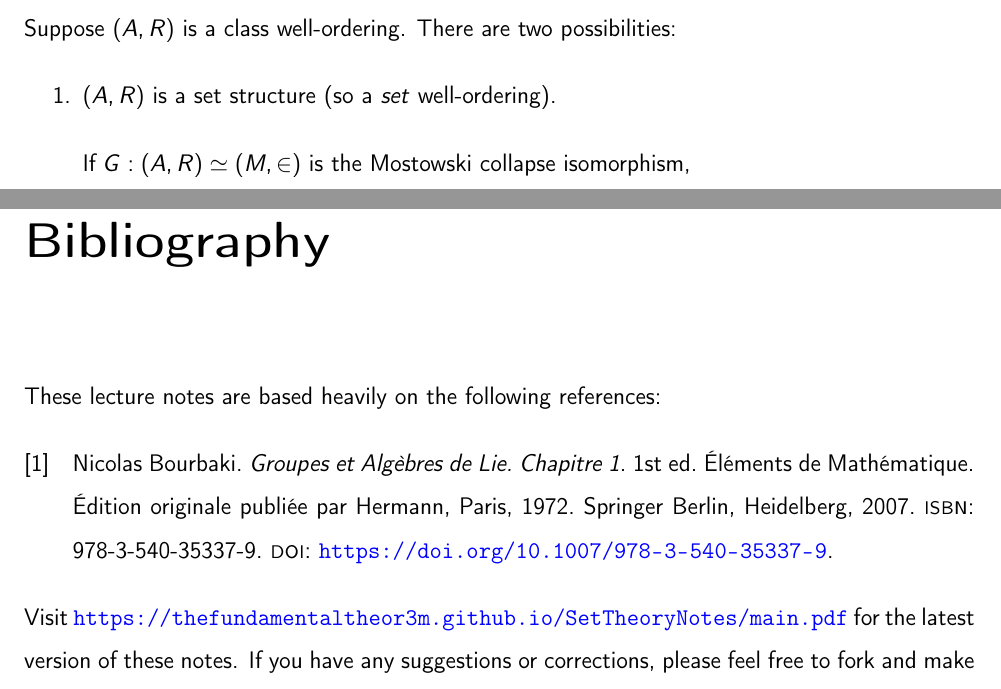
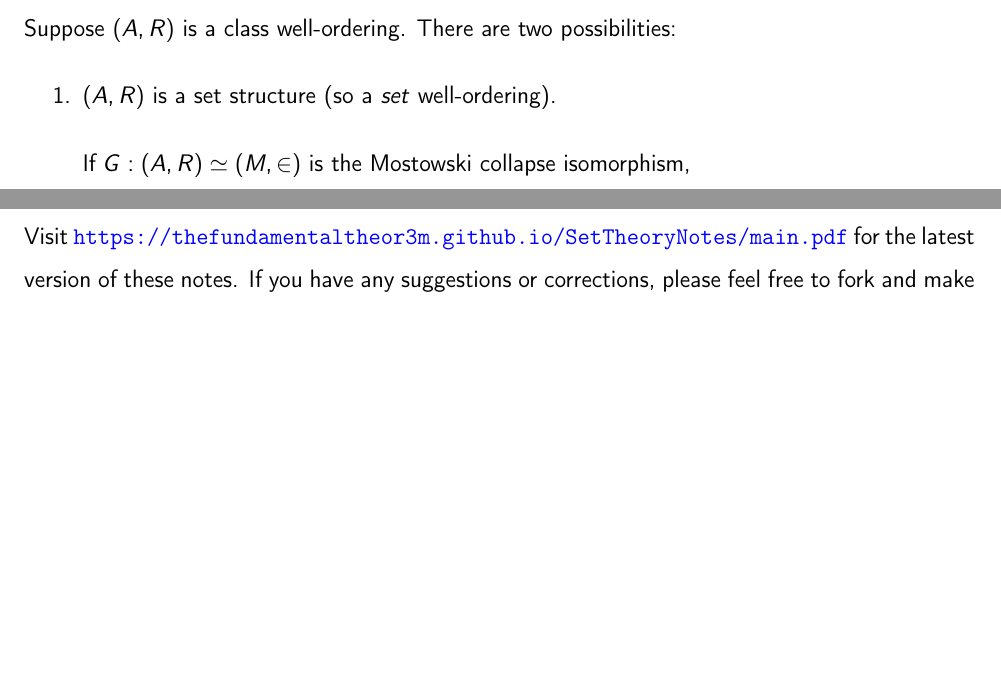
Before and after one commit to thefundamentaltheor3m/SetTheoryNotes, a LaTeX thesis (main.tex, which reads TeX_Setup/References.bib): two parts of pages 35 and 36 of 36, joined at a grey line, cut so that both start at the same text, the shorter picture padded with empty space. Compiled offline with pdfLaTeX.

Commit message:
Updates from Overleaf

```diff
--- a/TeX_Setup/References.bib
+++ /dev/null
@@ -1,12 +0,0 @@
-@book{Bourbaki,
-  author          = {Bourbaki, Nicolas},
-  title           = {Groupes et Algèbres de Lie},
-  doi             = {https://doi.org/10.1007/978-3-540-35337-9},
-  subtitle        = {Chapitre 1},
-  publisher       = {Springer Berlin, Heidelberg},
-  isbn            = {978-3-540-35337-9},
-  year            = {2007},
-  edition         = {1},
-  series          = {Éléments de Mathématique},
-  note            = {Édition originale publiée par Hermann, Paris, 1972},
-}
```
Also changed, not shown: Chapters/1_Intro/todays_lecture.tex (line endings or trailing spaces).
